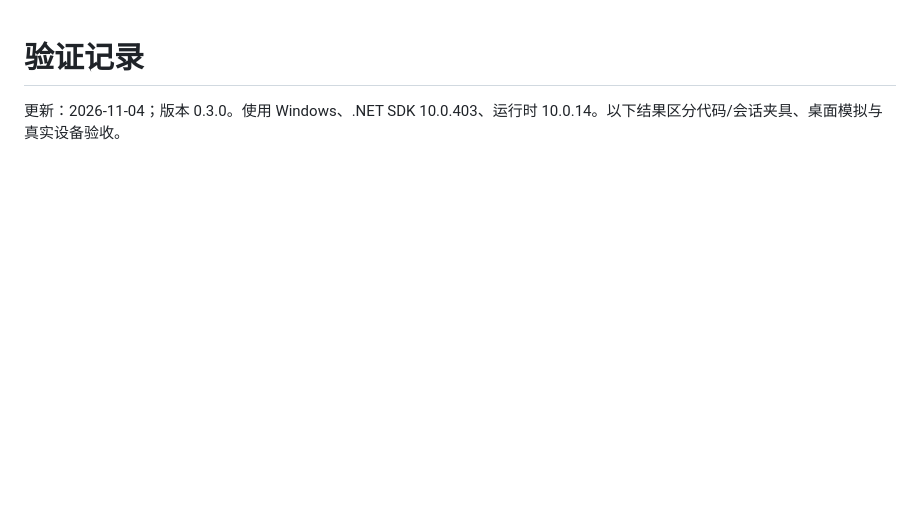
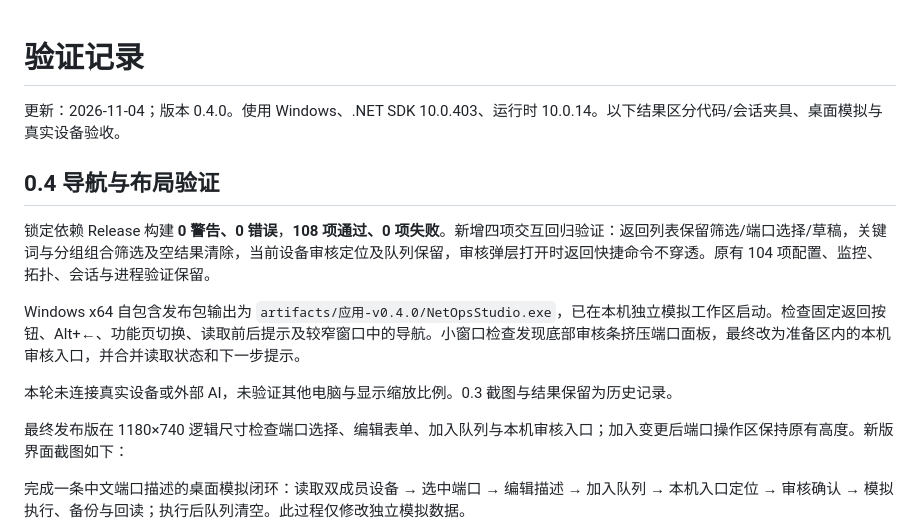
Before and after one commit to saohuaLee/switch-tools, a Markdown page: docs/验证记录.md, the part around one of its changes. Drawn GitHub-style; blank space fills up the shorter version.

```diff
--- a/docs/验证记录.md
+++ b/docs/验证记录.md
@@ -1,3 +1,16 @@
 # 验证记录
 
-更新：2026-11-04；版本 0.3.0。使用 Windows、.NET SDK 10.0.403、运行时 10.0.14。以下结果区分代码/会话夹具、桌面模拟与真实设备验收。
+更新：2026-11-04；版本 0.4.0。使用 Windows、.NET SDK 10.0.403、运行时 10.0.14。以下结果区分代码/会话夹具、桌面模拟与真实设备验收。
+
+## 0.4 导航与布局验证
+
+锁定依赖 Release 构建 **0 警告、0 错误**，**108 项通过、0 项失败**。新增四项交互回归验证：返回列表保留筛选/端口选择/草稿，关键词与分组组合筛选及空结果清除，当前设备审核定位及队列保留，审核弹层打开时返回快捷命令不穿透。原有 104 项配置、监控、拓扑、会话与进程验证保留。
+
+Windows x64 自包含发布包输出为 `artifacts/应用-v0.4.0/NetOpsStudio.exe`，已在本机独立模拟工作区启动。检查固定返回按钮、Alt+←、功能页切换、读取前后提示及较窄窗口中的导航。小窗口检查发现底部审核条挤压端口面板，最终改为准备区内的本机审核入口，并合并读取状态和下一步提示。
+
+本轮未连接真实设备或外部 AI，未验证其他电脑与显示缩放比例。0.3 截图与结果保留为历史记录。
+
+最终发布版在 1180×740 逻辑尺寸检查端口选择、编辑表单、加入队列与本机审核入口；加入变更后端口操作区保持原有高度。新版界面截图如下：
+
+完成一条中文端口描述的桌面模拟闭环：读取双成员设备 → 选中端口 → 编辑描述 → 加入队列 → 本机入口定位 → 审核确认 → 模拟执行、备份与回读；执行后队列清空。此过程仅修改独立模拟数据。
+
```
Also changed, not shown: other parts of docs/验证记录.md (+5 -0 lines), README.md (+24 -8 lines), docs/0.4交互重构.md (added, +24 -0 lines), docs/截图/小窗口端口与审核-0.4.png (added), docs/截图/设备列表-0.4.png (added), docs/截图/设备工作区-0.4.png (added), 7 other files.
